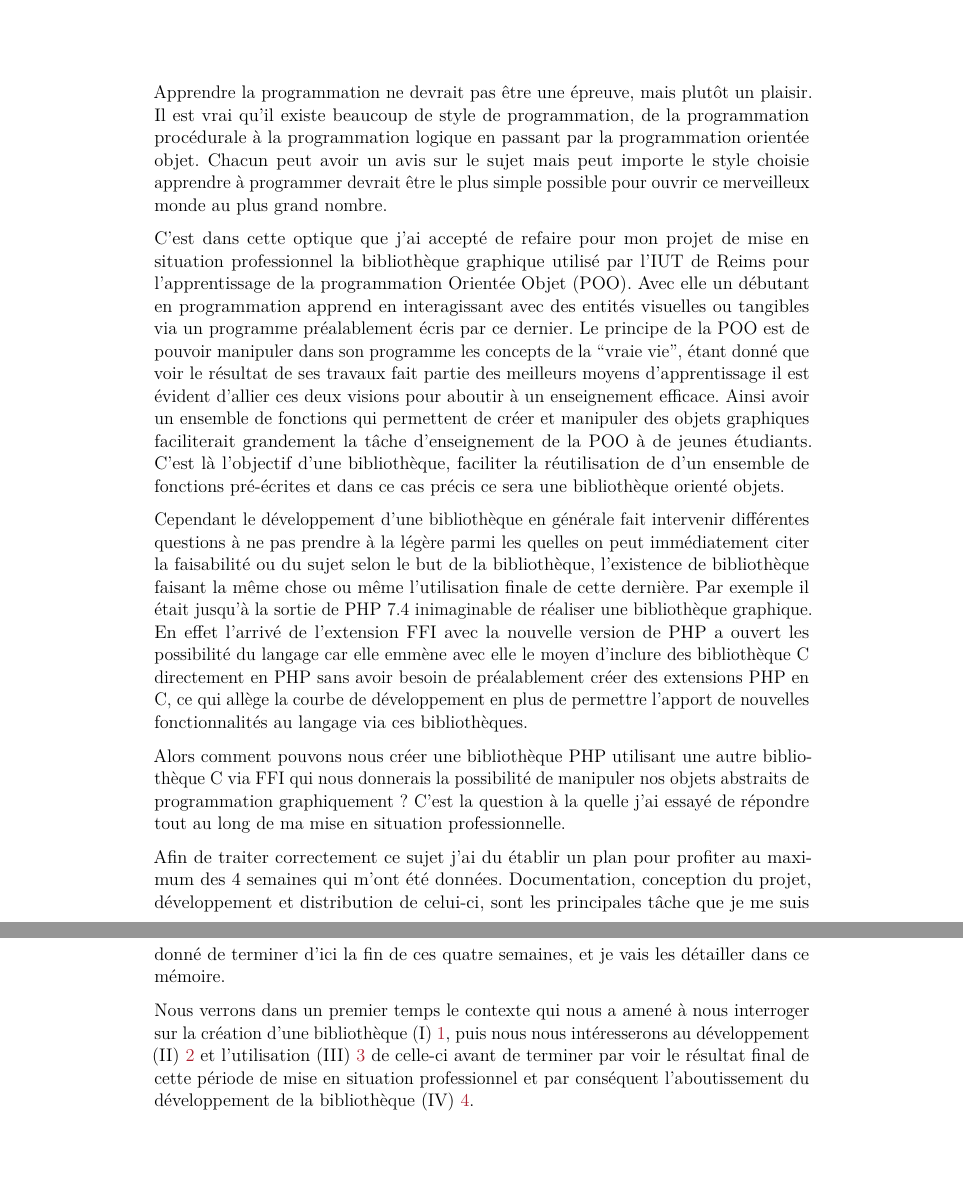
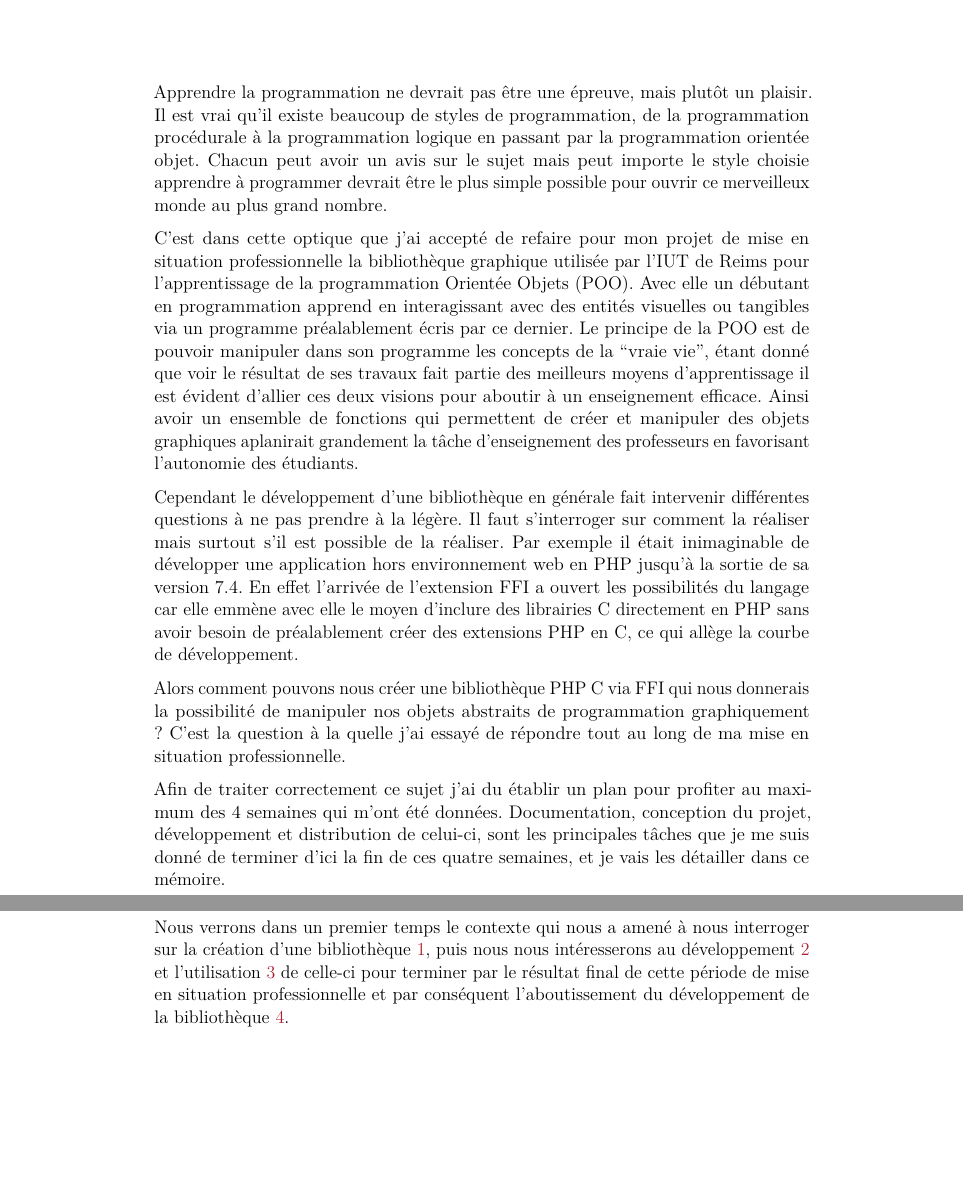
Before and after one commit to djuhnix/memo-msp, a LaTeX document (docs/GERMAIN-memo-msp.tex): two parts of pages 9 and 10 of 28, joined at a grey line, cut so that both start at the same text. Compiled offline with pdfLaTeX.

Commit message:
correction inro et update site

```diff
--- a/docs/GERMAIN-memo-msp.tex
+++ b/docs/GERMAIN-memo-msp.tex
@@ -230,17 +230,17 @@ Bien que cette bibliothèque utilise CSFML elle n'en sera pas une complète copi
 \chapter*{Introduction}\label{intro}}
 
 
-Apprendre la programmation ne devrait pas être une épreuve, mais plutôt un plaisir. Il est vrai qu'il existe beaucoup de style de programmation, de la programmation procédurale à la programmation logique en passant par la programmation orientée objet. Chacun peut avoir un avis sur le sujet mais peut importe le style choisie apprendre à programmer devrait être le plus simple possible pour ouvrir ce merveilleux monde au plus grand nombre.
+Apprendre la programmation ne devrait pas être une épreuve, mais plutôt un plaisir. Il est vrai qu'il existe beaucoup de styles de programmation, de la programmation procédurale à la programmation logique en passant par la programmation orientée objet. Chacun peut avoir un avis sur le sujet mais peut importe le style choisie apprendre à programmer devrait être le plus simple possible pour ouvrir ce merveilleux monde au plus grand nombre.
 
-C'est dans cette optique que j'ai accepté de refaire pour mon projet de mise en situation professionnel la bibliothèque graphique utilisé par l'IUT de Reims pour l'apprentissage de la programmation Orientée Objet (POO). Avec elle un débutant en programmation apprend en interagissant avec des entités visuelles ou tangibles via un programme préalablement écris par ce dernier. Le principe de la POO est de pouvoir manipuler dans son programme les concepts de la ``vraie vie'', étant donné que voir le résultat de ses travaux fait partie des meilleurs moyens d'apprentissage il est évident d'allier ces deux visions pour aboutir à un enseignement efficace. Ainsi avoir un ensemble de fonctions qui permettent de créer et manipuler des objets graphiques faciliterait grandement la tâche d'enseignement de la POO à de jeunes étudiants. C'est là l'objectif d'une bibliothèque, faciliter la réutilisation de d'un ensemble de fonctions pré-écrites et dans ce cas précis ce sera une bibliothèque orienté objets.
+C'est dans cette optique que j'ai accepté de refaire pour mon projet de mise en situation professionnelle la bibliothèque graphique utilisée par l'IUT de Reims pour l'apprentissage de la programmation Orientée Objets (POO). Avec elle un débutant en programmation apprend en interagissant avec des entités visuelles ou tangibles via un programme préalablement écris par ce dernier. Le principe de la POO est de pouvoir manipuler dans son programme les concepts de la ``vraie vie'', étant donné que voir le résultat de ses travaux fait partie des meilleurs moyens d'apprentissage il est évident d'allier ces deux visions pour aboutir à un enseignement efficace. Ainsi avoir un ensemble de fonctions qui permettent de créer et manipuler des objets graphiques aplanirait grandement la tâche d'enseignement des professeurs en favorisant l'autonomie des étudiants.
 
-Cependant le développement d'une bibliothèque en générale fait intervenir différentes questions à ne pas prendre à la légère parmi les quelles on peut immédiatement citer la faisabilité ou du sujet selon le but de la bibliothèque, l'existence de bibliothèque faisant la même chose ou même l'utilisation finale de cette dernière. Par exemple il était jusqu'à la sortie de PHP 7.4 inimaginable de réaliser une bibliothèque graphique. En effet l'arrivé de l'extension FFI avec la nouvelle version de PHP a ouvert les possibilité du langage car elle emmène avec elle le moyen d'inclure des bibliothèque C directement en PHP sans avoir besoin de préalablement créer des extensions PHP en C, ce qui allège la courbe de développement en plus de permettre l'apport de nouvelles fonctionnalités au langage via ces bibliothèques.
+Cependant le développement d'une bibliothèque en générale fait intervenir différentes questions à ne pas prendre à la légère. Il faut s'interroger sur comment la réaliser mais surtout s'il est possible de la réaliser. Par exemple il était inimaginable de développer une application hors environnement web en PHP jusqu'à la sortie de sa version 7.4. En effet l'arrivée de l'extension FFI a ouvert les possibilités du langage car elle emmène avec elle le moyen d'inclure des librairies C directement en PHP sans avoir besoin de préalablement créer des extensions PHP en C, ce qui allège la courbe de développement.
 
-Alors comment pouvons nous créer une bibliothèque PHP utilisant une autre bibliothèque C via FFI qui nous donnerais la possibilité de manipuler nos objets abstraits de programmation graphiquement ? C'est la question à la quelle j'ai essayé de répondre tout au long de ma mise en situation professionnelle.
+Alors comment pouvons nous créer une bibliothèque PHP C via FFI qui nous donnerais la possibilité de manipuler nos objets abstraits de programmation graphiquement ? C'est la question à la quelle j'ai essayé de répondre tout au long de ma mise en situation professionnelle.
 
-Afin de traiter correctement ce sujet j'ai du établir un plan pour profiter au maximum des 4 semaines qui m'ont été données. Documentation, conception du projet, développement et distribution de celui-ci, sont les principales tâche que je me suis donné de terminer d'ici la fin de ces quatre semaines, et je vais les détailler dans ce mémoire.
+Afin de traiter correctement ce sujet j'ai du établir un plan pour profiter au maximum des 4 semaines qui m'ont été données. Documentation, conception du projet, développement et distribution de celui-ci, sont les principales tâches que je me suis donné de terminer d'ici la fin de ces quatre semaines, et je vais les détailler dans ce mémoire.
 
-Nous verrons dans un premier temps le contexte qui nous a amené à nous interroger sur la création d'une bibliothèque (I) \ref{context}, puis nous nous intéresserons au développement (II) \ref{dev} et l'utilisation (III) \ref{utils} de celle-ci avant de terminer par voir le résultat final de cette période de mise en situation professionnel et par conséquent l'aboutissement du développement de la bibliothèque (IV) \ref{res}.
+Nous verrons dans un premier temps le contexte qui nous a amené à nous interroger sur la création d'une bibliothèque \ref{context}, puis nous nous intéresserons au développement \ref{dev} et l'utilisation \ref{utils} de celle-ci pour terminer par le résultat final de cette période de mise en situation professionnelle et par conséquent l'aboutissement du développement de la bibliothèque \ref{res}.
 
 \hypertarget{context}{%
 \chapter{Contexte}\label{context}}
```
Also changed, not shown: docs/GERMAIN-memo-msp.pdf, 3 other files.
